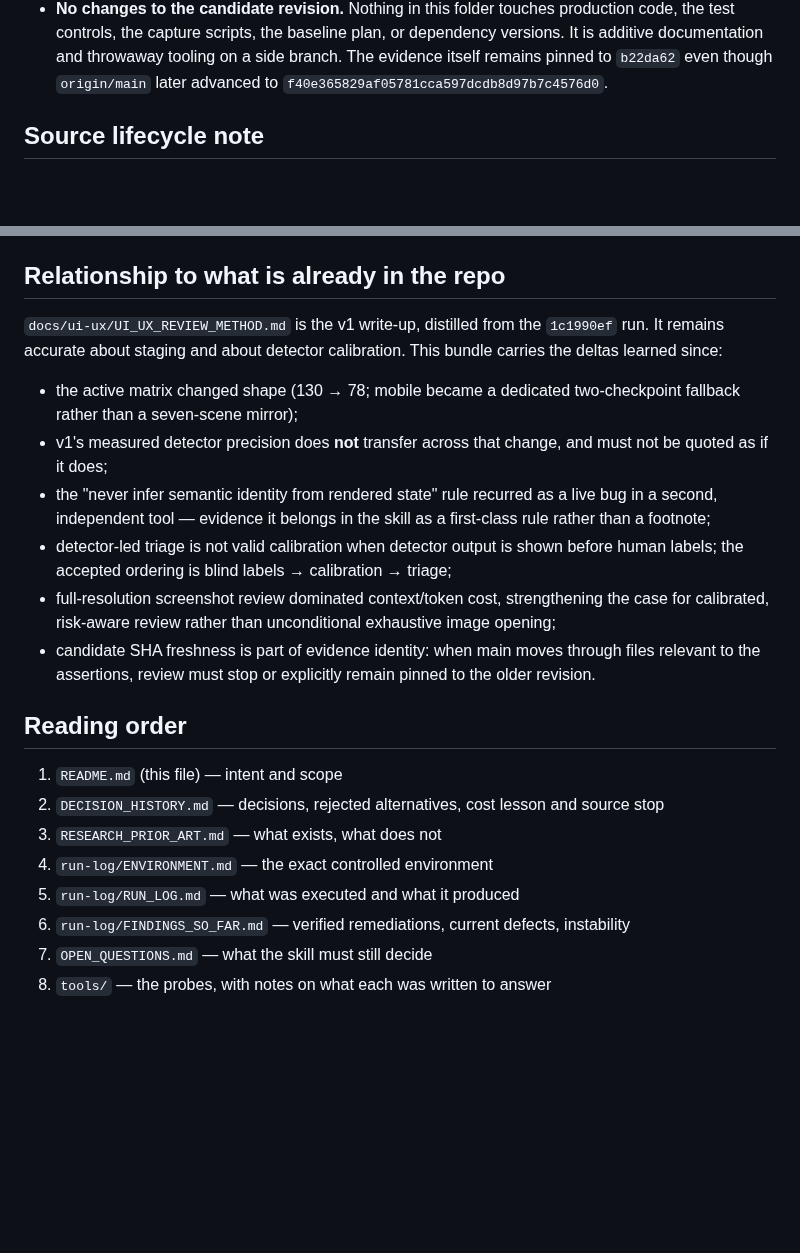
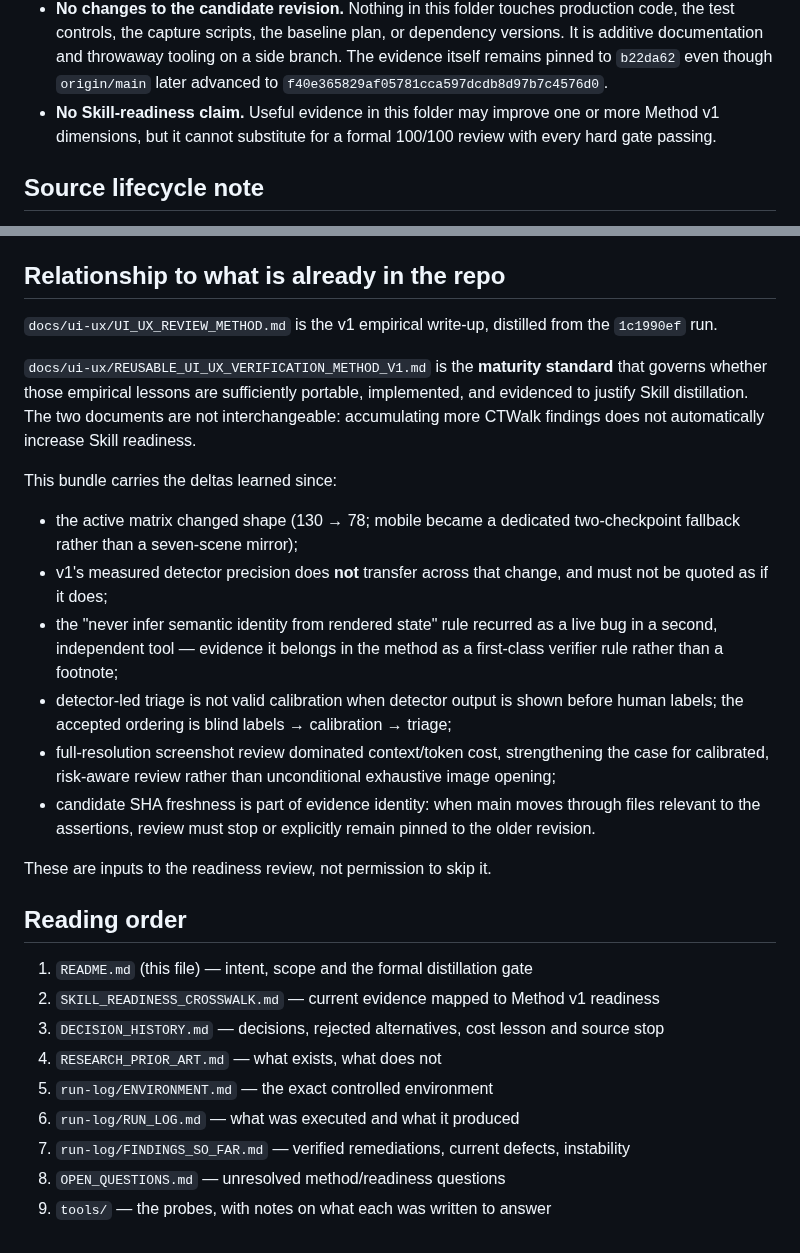
Before and after one commit to CTWalk/CTWalk.github.io, a Markdown page: pre-skill-bundle/ui-ux-baseline-verification/README.md, 2 parts joined by grey strips. Drawn GitHub-style; blank space fills up the shorter version.

Commit message:
Reconnect pre-skill bundle to Method v1 readiness gate

```diff
--- a/pre-skill-bundle/ui-ux-baseline-verification/README.md
+++ b/pre-skill-bundle/ui-ux-baseline-verification/README.md
@@ -40,6 +66,9 @@ than from memory:
   dependency versions. It is additive documentation and throwaway tooling on a
   side branch. The evidence itself remains pinned to `b22da62` even though
   `origin/main` later advanced to `f40e365829af05781cca597dcdb8d97b7c4576d0`.
+- **No Skill-readiness claim.** Useful evidence in this folder may improve one or
+  more Method v1 dimensions, but it cannot substitute for a formal 100/100 review
+  with every hard gate passing.
 
 ## Source lifecycle note
 
@@ -56,17 +85,24 @@ remaining review cannot be presented as current-main baseline approval unless
 
 ## Relationship to what is already in the repo
 
-`docs/ui-ux/UI_UX_REVIEW_METHOD.md` is the v1 write-up, distilled from the
-`1c1990ef` run. It remains accurate about staging and about detector
-calibration. This bundle carries the deltas learned since:
+`docs/ui-ux/UI_UX_REVIEW_METHOD.md` is the v1 empirical write-up, distilled from
+the `1c1990ef` run.
+
+`docs/ui-ux/REUSABLE_UI_UX_VERIFICATION_METHOD_V1.md` is the **maturity standard**
+that governs whether those empirical lessons are sufficiently portable,
+implemented, and evidenced to justify Skill distillation. The two documents are
+not interchangeable: accumulating more CTWalk findings does not automatically
+increase Skill readiness.
+
+This bundle carries the deltas learned since:
 
 - the active matrix changed shape (130 → 78; mobile became a dedicated
   two-checkpoint fallback rather than a seven-scene mirror);
 - v1's measured detector precision does **not** transfer across that change, and
   must not be quoted as if it does;
 - the "never infer semantic identity from rendered state" rule recurred as a
-  live bug in a second, independent tool — evidence it belongs in the skill as a
-  first-class rule rather than a footnote;
+  live bug in a second, independent tool — evidence it belongs in the method as a
+  first-class verifier rule rather than a footnote;
 - detector-led triage is not valid calibration when detector output is shown
   before human labels; the accepted ordering is blind labels → calibration →
   triage;
@@ -77,13 +113,16 @@ calibration. This bundle carries the deltas learned since:
   files relevant to the assertions, review must stop or explicitly remain pinned
   to the older revision.
 
+These are inputs to the readiness review, not permission to skip it.
+
 ## Reading order
 
-1. `README.md` (this file) — intent and scope
-2. `DECISION_HISTORY.md` — decisions, rejected alternatives, cost lesson and source stop
-3. `RESEARCH_PRIOR_ART.md` — what exists, what does not
-4. `run-log/ENVIRONMENT.md` — the exact controlled environment
-5. `run-log/RUN_LOG.md` — what was executed and what it produced
-6. `run-log/FINDINGS_SO_FAR.md` — verified remediations, current defects, instability
-7. `OPEN_QUESTIONS.md` — what the skill must still decide
-8. `tools/` — the probes, with notes on what each was written to answer
+1. `README.md` (this file) — intent, scope and the formal distillation gate
+2. `SKILL_READINESS_CROSSWALK.md` — current evidence mapped to Method v1 readiness
+3. `DECISION_HISTORY.md` — decisions, rejected alternatives, cost lesson and source stop
+4. `RESEARCH_PRIOR_ART.md` — what exists, what does not
+5. `run-log/ENVIRONMENT.md` — the exact controlled environment
+6. `run-log/RUN_LOG.md` — what was executed and what it produced
+7. `run-log/FINDINGS_SO_FAR.md` — verified remediations, current defects, instability
+8. `OPEN_QUESTIONS.md` — unresolved method/readiness questions
+9. `tools/` — the probes, with notes on what each was written to answer
```
Also changed, not shown: other parts of pre-skill-bundle/ui-ux-baseline-verification/README.md (+30 -4 lines).
